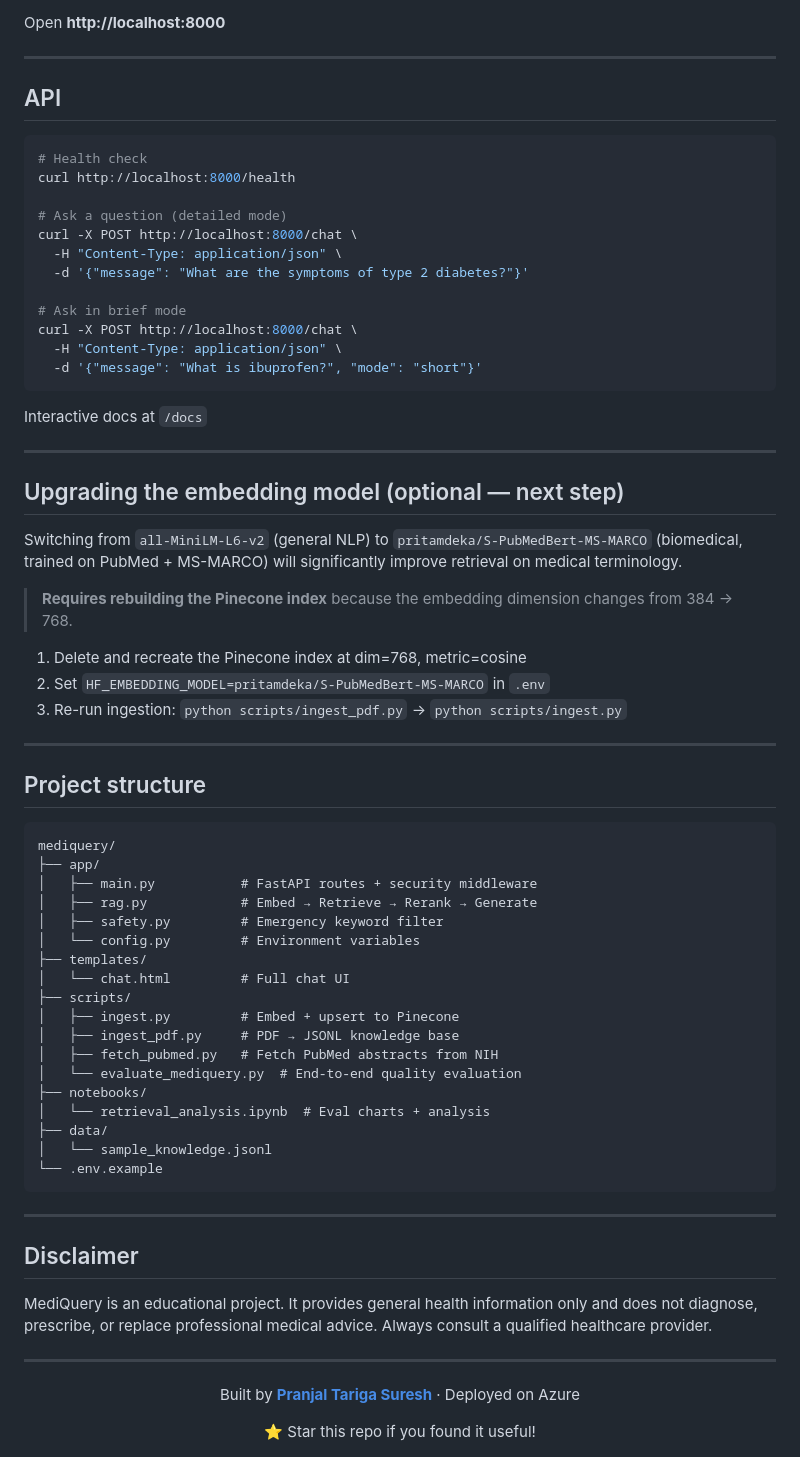
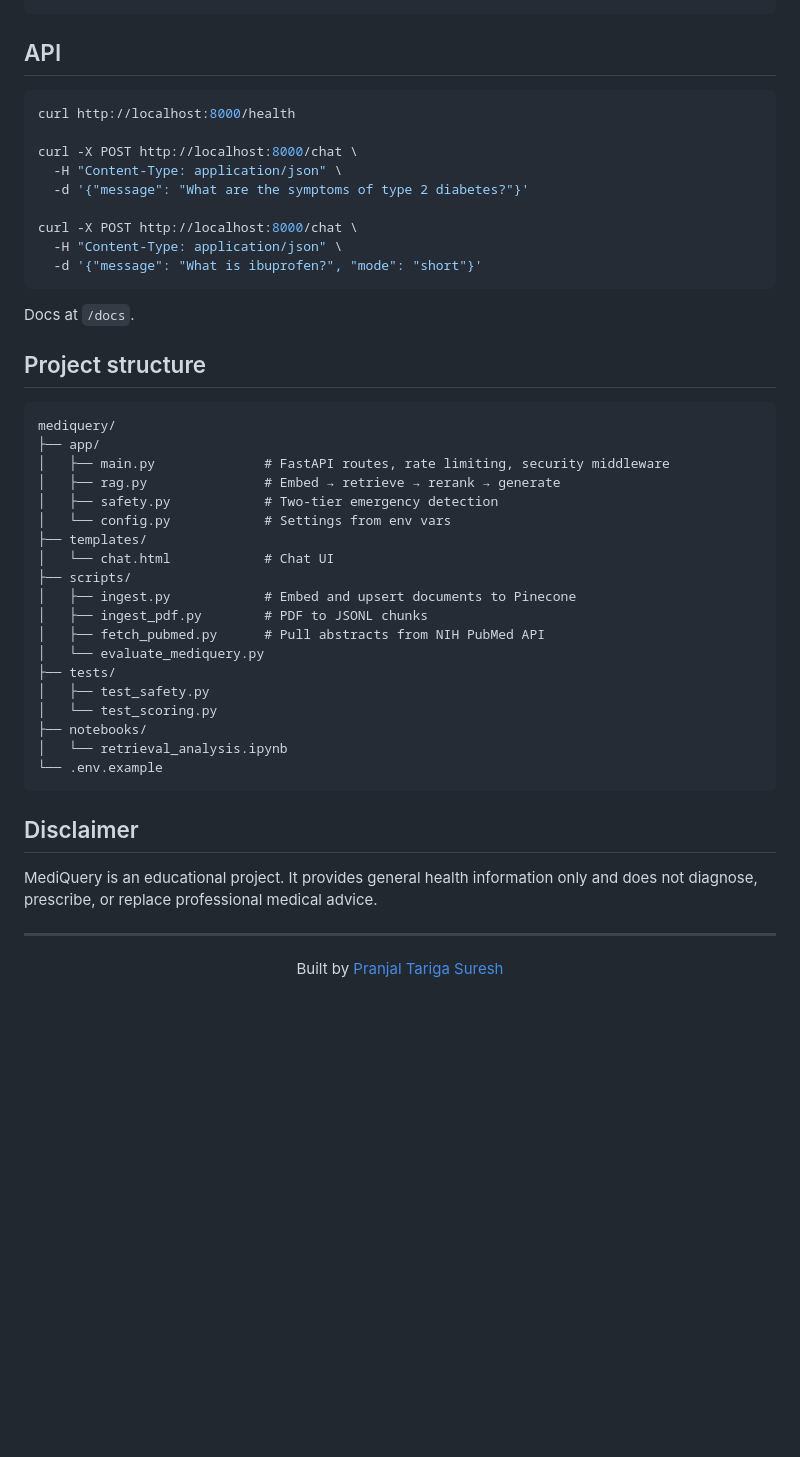
Before and after one commit to pranjalts07/mediquery, a Markdown page: README.md, the part around one of its changes. GitHub-like rendering; blank space fills up the shorter version.

````diff
--- a/README.md
+++ b/README.md
@@ -150,77 +127,51 @@ uvicorn app.main:app --reload --port 8000
 ```
-
-Open **http://localhost:8000**
-
----
 
 ## API
 
 ```bash
-# Health check
 curl http://localhost:8000/health
 
-# Ask a question (detailed mode)
 curl -X POST http://localhost:8000/chat \
   -H "Content-Type: application/json" \
   -d '{"message": "What are the symptoms of type 2 diabetes?"}'
 
-# Ask in brief mode
 curl -X POST http://localhost:8000/chat \
   -H "Content-Type: application/json" \
   -d '{"message": "What is ibuprofen?", "mode": "short"}'
 ```
 
-Interactive docs at `/docs`
-
----
-
-## Upgrading the embedding model (optional — next step)
-
-Switching from `all-MiniLM-L6-v2` (general NLP) to `pritamdeka/S-PubMedBert-MS-MARCO` (biomedical, trained on PubMed + MS-MARCO) will significantly improve retrieval on medical terminology.
-
-> **Requires rebuilding the Pinecone index** because the embedding dimension changes from 384 → 768.
-
-1. Delete and recreate the Pinecone index at dim=768, metric=cosine
-2. Set `HF_EMBEDDING_MODEL=pritamdeka/S-PubMedBert-MS-MARCO` in `.env`
-3. Re-run ingestion: `python scripts/ingest_pdf.py` → `python scripts/ingest.py`
-
----
+Docs at `/docs`.
 
 ## Project structure
 
 ```
 mediquery/
 ├── app/
-│   ├── main.py           # FastAPI routes + security middleware
-│   ├── rag.py            # Embed → Retrieve → Rerank → Generate
-│   ├── safety.py         # Emergency keyword filter
-│   └── config.py         # Environment variables
+│   ├── main.py              # FastAPI routes, rate limiting, security middleware
+│   ├── rag.py               # Embed → retrieve → rerank → generate
+│   ├── safety.py            # Two-tier emergency detection
+│   └── config.py            # Settings from env vars
 ├── templates/
-│   └── chat.html         # Full chat UI
+│   └── chat.html            # Chat UI
 ├── scripts/
-│   ├── ingest.py         # Embed + upsert to Pinecone
-│   ├── ingest_pdf.py     # PDF → JSONL knowledge base
-│   ├── fetch_pubmed.py   # Fetch PubMed abstracts from NIH
-│   └── evaluate_mediquery.py  # End-to-end quality evaluation
+│   ├── ingest.py            # Embed and upsert documents to Pinecone
+│   ├── ingest_pdf.py        # PDF to JSONL chunks
+│   ├── fetch_pubmed.py      # Pull abstracts from NIH PubMed API
+│   └── evaluate_mediquery.py
+├── tests/
+│   ├── test_safety.py
+│   └── test_scoring.py
 ├── notebooks/
-│   └── retrieval_analysis.ipynb  # Eval charts + analysis
-├── data/
-│   └── sample_knowledge.jsonl
+│   └── retrieval_analysis.ipynb
 └── .env.example
 ```
 
----
-
 ## Disclaimer
 
-MediQuery is an educational project. It provides general health information only and does not diagnose, prescribe, or replace professional medical advice. Always consult a qualified healthcare provider.
+MediQuery is an educational project. It provides general health information only and does not diagnose, prescribe, or replace professional medical advice.
 
 ---
 
 <div align="center">
-
-Built by **[Pranjal Tariga Suresh](https://github.com/pranjalts07)** · Deployed on Azure
-
-⭐ Star this repo if you found it useful!
-
+Built by <a href="https://github.com/pranjalts07">Pranjal Tariga Suresh</a>
 </div>
````
Also changed, not shown: other parts of README.md (+56 -79 lines).
